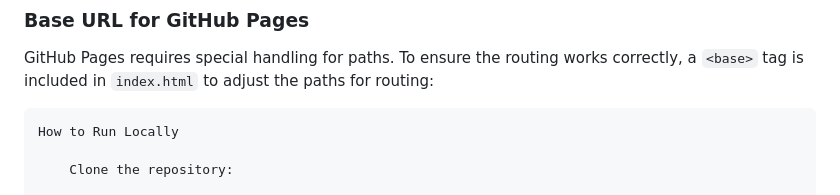
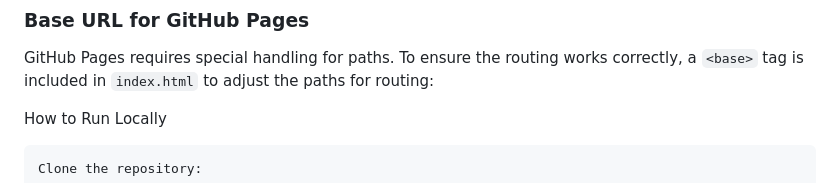
Before and after one commit to MrTusarRX/AngularJS-Single-Page-Application-Exm, a Markdown page: README.md, the part around the change. GitHub-like rendering.

````diff
--- a/README.md
+++ b/README.md
@@ -66,7 +66,7 @@ This dynamic approach allows users to navigate between different sections of the
 
 ### **Base URL for GitHub Pages**
 GitHub Pages requires special handling for paths. To ensure the routing works correctly, a `<base>` tag is included in `index.html` to adjust the paths for routing:
-```html
+
 How to Run Locally
 
     Clone the repository:
````
